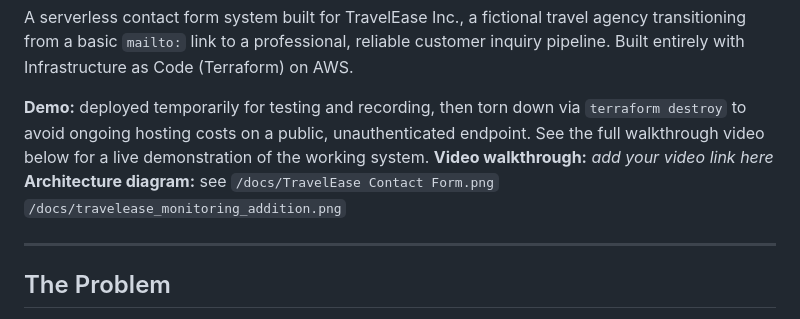
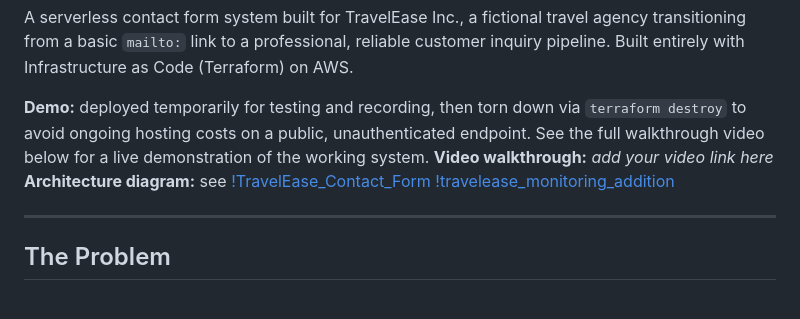
Before and after one commit to fatemehfeizipour/travelease-contact, a Markdown page: README.md, the part around the change. Drawn GitHub-style.

```diff
--- a/README.md
+++ b/README.md
@@ -4,7 +4,9 @@ A serverless contact form system built for TravelEase Inc., a fictional travel a
 
 **Demo:** deployed temporarily for testing and recording, then torn down via `terraform destroy` to avoid ongoing hosting costs on a public, unauthenticated endpoint. See the full walkthrough video below for a live demonstration of the working system.
 **Video walkthrough:** _add your video link here_
-**Architecture diagram:** see `/docs/TravelEase Contact Form.png` `/docs/travelease_monitoring_addition.png`
+**Architecture diagram:** see
+[!TravelEase_Contact_Form](/docs/TravelEase_Contact_Form.png)
+[!travelease_monitoring_addition](/docs/travelease_monitoring_addition.png)
 
 ---
 
```
